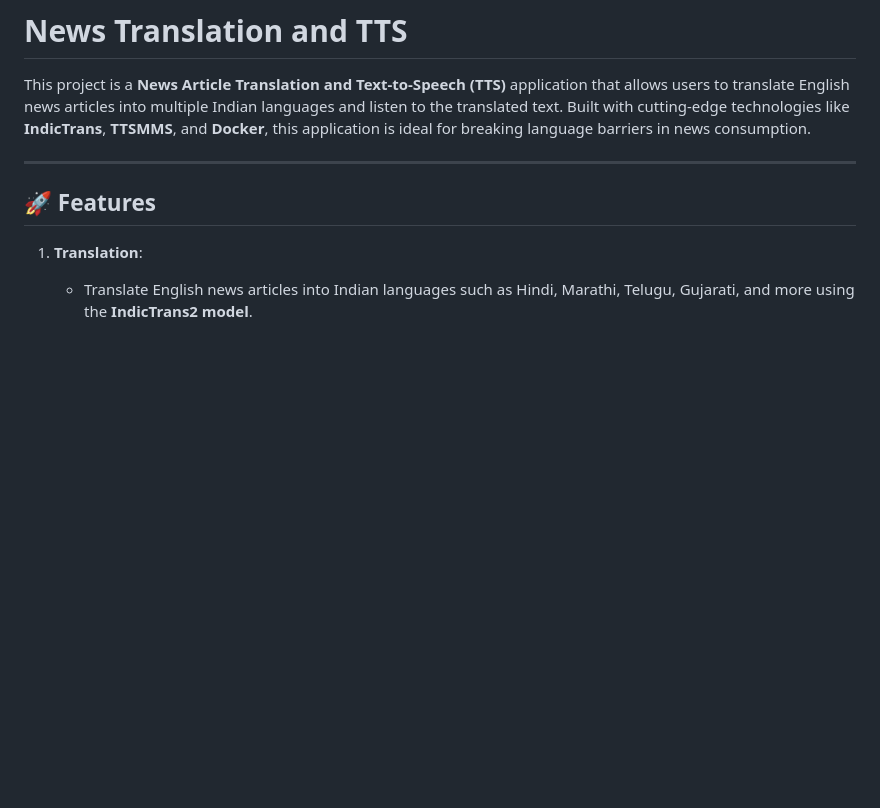
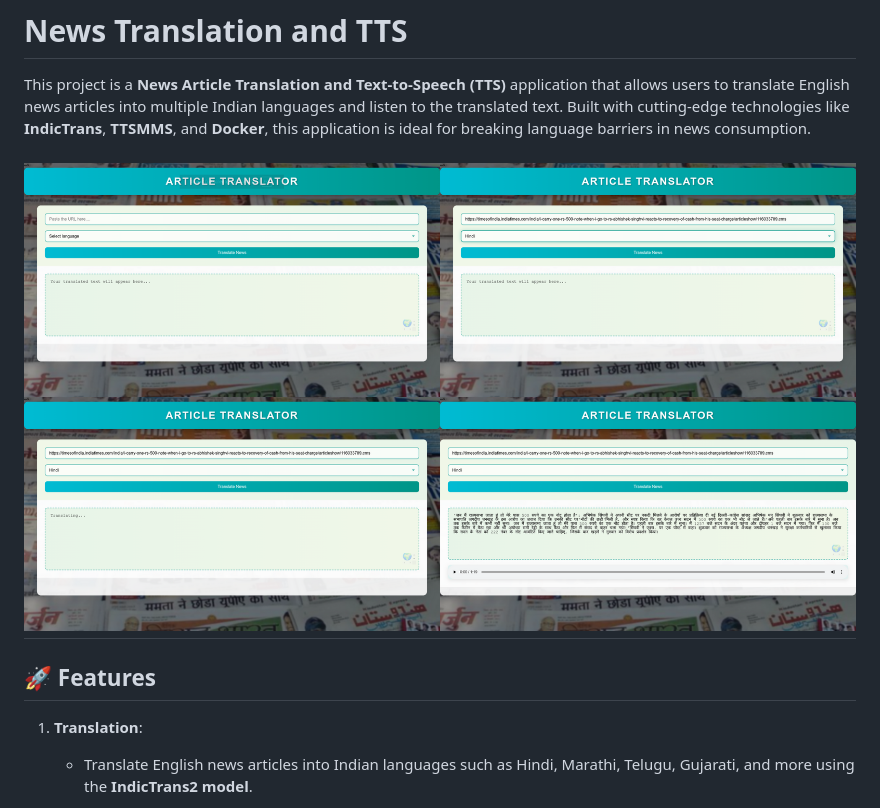
Before and after one commit to addromit/News-translation-and-TTS, a Markdown page: README.md, the part around the change. Rendered like a GitHub page; blank space fills up the shorter version.

```diff
--- a/README.md
+++ b/README.md
@@ -6,6 +6,7 @@
 
 This project is a **News Article Translation and Text-to-Speech (TTS)** application that allows users to translate English news articles into multiple Indian languages and listen to the translated text. Built with cutting-edge technologies like **IndicTrans**, **TTSMMS**, and **Docker**, this application is ideal for breaking language barriers in news consumption.
 
+![Translation Result](static/screenshots/5.png)
 ---
 
 ## 🚀 Features
```
